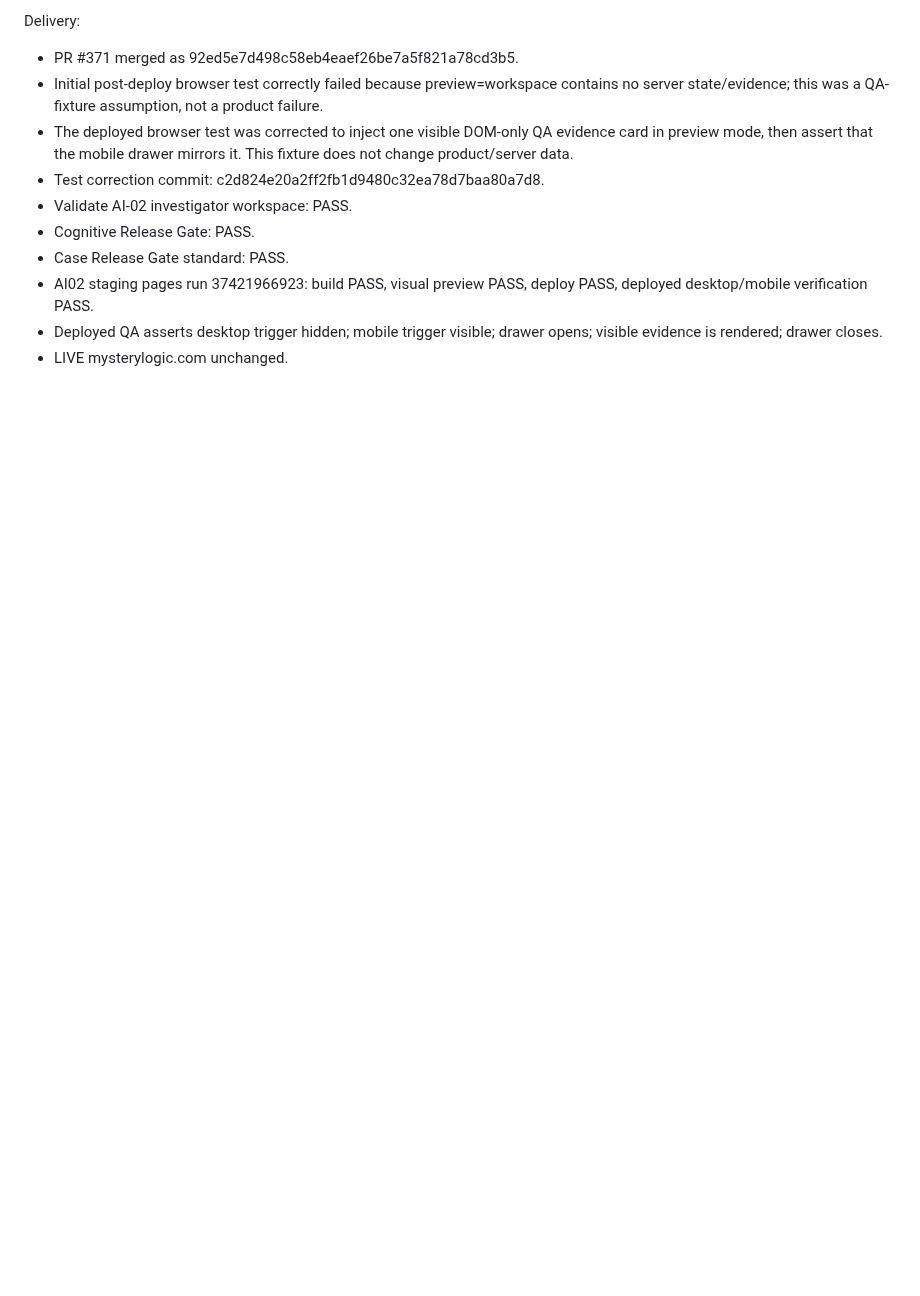
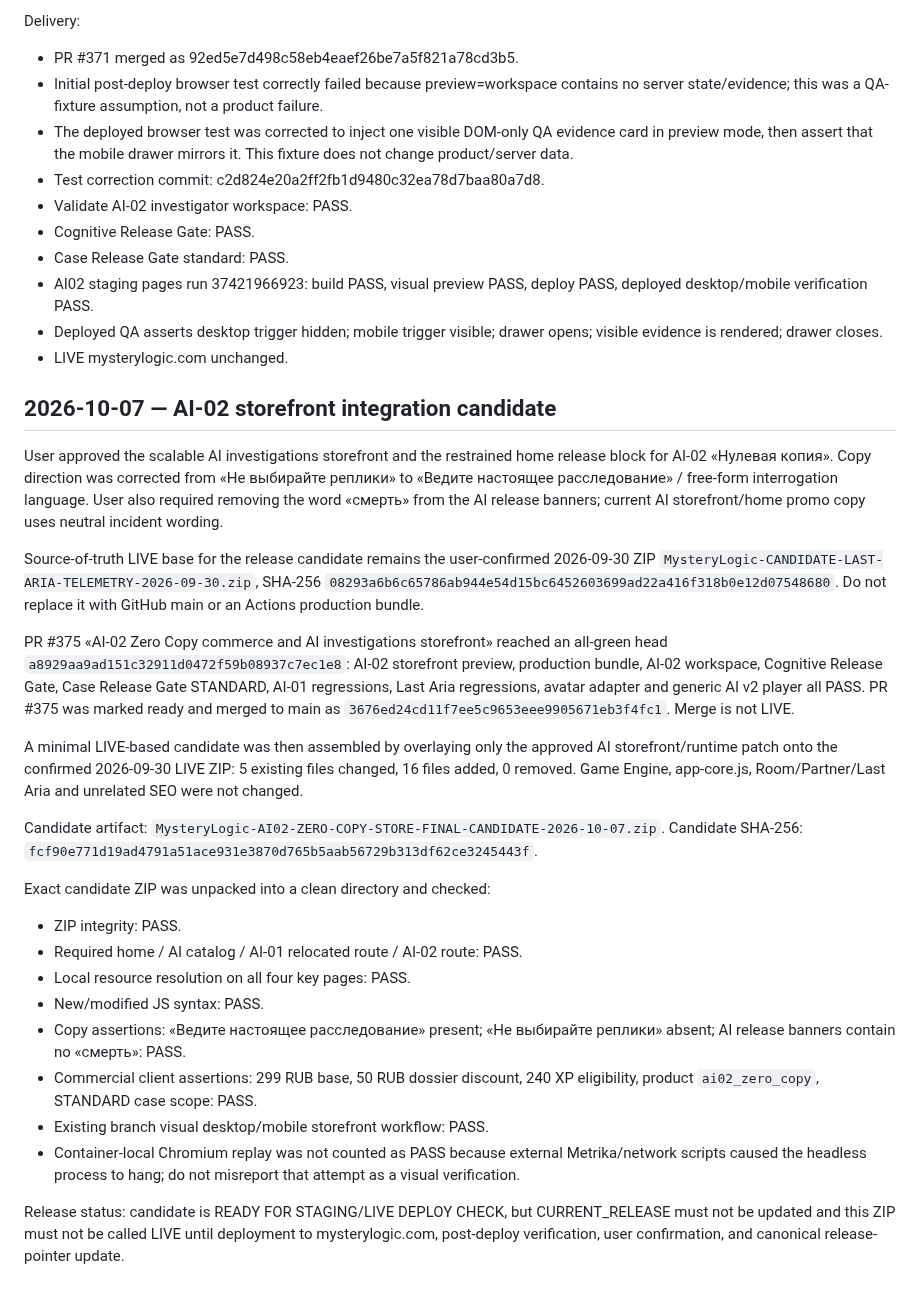
Before and after one commit to valera2872/ktovret-web, a Markdown page: docs/workstreams/AI-02.md, the part around the change. GitHub-like rendering; blank space fills up the shorter version.

Commit message:
checkpoint AI-02 storefront release candidate

```diff
--- a/docs/workstreams/AI-02.md
+++ b/docs/workstreams/AI-02.md
@@ -406,3 +406,29 @@ Delivery:
 - AI02 staging pages run 37421966923: build PASS, visual preview PASS, deploy PASS, deployed desktop/mobile verification PASS.
 - Deployed QA asserts desktop trigger hidden; mobile trigger visible; drawer opens; visible evidence is rendered; drawer closes.
 - LIVE mysterylogic.com unchanged.
+
+
+## 2026-10-07 — AI-02 storefront integration candidate
+
+User approved the scalable AI investigations storefront and the restrained home release block for AI-02 «Нулевая копия». Copy direction was corrected from «Не выбирайте реплики» to «Ведите настоящее расследование» / free-form interrogation language. User also required removing the word «смерть» from the AI release banners; current AI storefront/home promo copy uses neutral incident wording.
+
+Source-of-truth LIVE base for the release candidate remains the user-confirmed 2026-09-30 ZIP `MysteryLogic-CANDIDATE-LAST-ARIA-TELEMETRY-2026-09-30.zip`, SHA-256 `08293a6b6c65786ab944e54d15bc6452603699ad22a416f318b0e12d07548680`. Do not replace it with GitHub main or an Actions production bundle.
+
+PR #375 «AI-02 Zero Copy commerce and AI investigations storefront» reached an all-green head `a8929aa9ad151c32911d0472f59b08937c7ec1e8`: AI-02 storefront preview, production bundle, AI-02 workspace, Cognitive Release Gate, Case Release Gate STANDARD, AI-01 regressions, Last Aria regressions, avatar adapter and generic AI v2 player all PASS. PR #375 was marked ready and merged to main as `3676ed24cd11f7ee5c9653eee9905671eb3f4fc1`. Merge is not LIVE.
+
+A minimal LIVE-based candidate was then assembled by overlaying only the approved AI storefront/runtime patch onto the confirmed 2026-09-30 LIVE ZIP: 5 existing files changed, 16 files added, 0 removed. Game Engine, app-core.js, Room/Partner/Last Aria and unrelated SEO were not changed.
+
+Candidate artifact: `MysteryLogic-AI02-ZERO-COPY-STORE-FINAL-CANDIDATE-2026-10-07.zip`.
+Candidate SHA-256: `fcf90e771d19ad4791a51ace931e3870d765b5aab56729b313df62ce3245443f`.
+
+Exact candidate ZIP was unpacked into a clean directory and checked:
+- ZIP integrity: PASS.
+- Required home / AI catalog / AI-01 relocated route / AI-02 route: PASS.
+- Local resource resolution on all four key pages: PASS.
+- New/modified JS syntax: PASS.
+- Copy assertions: «Ведите настоящее расследование» present; «Не выбирайте реплики» absent; AI release banners contain no «смерть»: PASS.
+- Commercial client assertions: 299 RUB base, 50 RUB dossier discount, 240 XP eligibility, product `ai02_zero_copy`, STANDARD case scope: PASS.
+- Existing branch visual desktop/mobile storefront workflow: PASS.
+- Container-local Chromium replay was not counted as PASS because external Metrika/network scripts caused the headless process to hang; do not misreport that attempt as a visual verification.
+
+Release status: candidate is READY FOR STAGING/LIVE DEPLOY CHECK, but CURRENT_RELEASE must not be updated and this ZIP must not be called LIVE until deployment to mysterylogic.com, post-deploy verification, user confirmation, and canonical release-pointer update.
```
